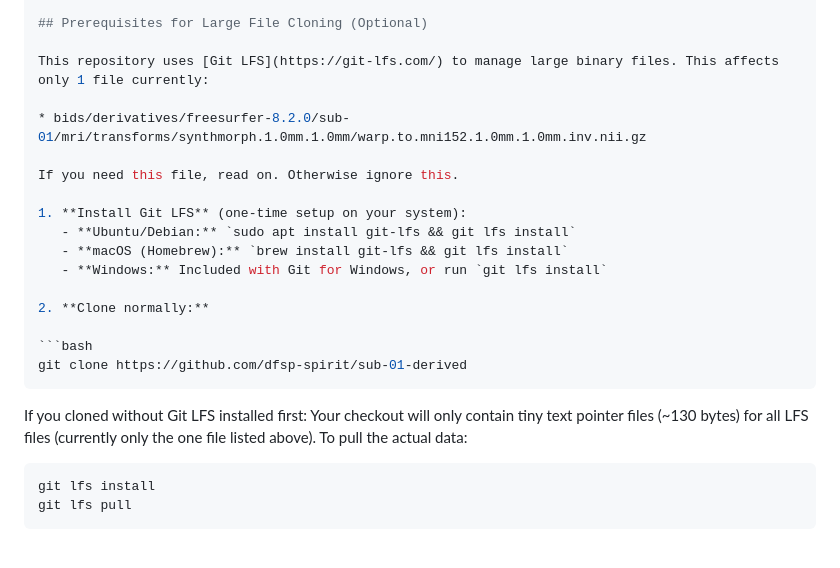
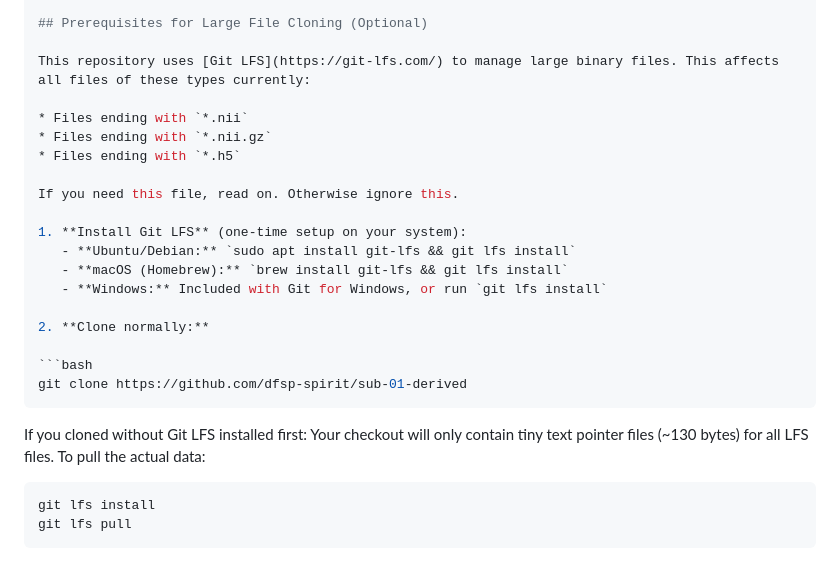
Before and after one commit to dfsp-spirit/sub-01-derived, a Markdown page: README.md, the part around the change. Drawn GitHub-style.

Commit message:
CHG: add all git lfs affected file extensions

````diff
--- a/README.md
+++ b/README.md
@@ -102,9 +102,11 @@ docker run --rm -it \
 
 ## Prerequisites for Large File Cloning (Optional)
 
-This repository uses [Git LFS](https://git-lfs.com/) to manage large binary files. This affects only 1 file currently:
+This repository uses [Git LFS](https://git-lfs.com/) to manage large binary files. This affects all files of these types currently:
 
-* bids/derivatives/freesurfer-8.2.0/sub-01/mri/transforms/synthmorph.1.0mm.1.0mm/warp.to.mni152.1.0mm.1.0mm.inv.nii.gz
+* Files ending with `*.nii`
+* Files ending with `*.nii.gz`
+* Files ending with `*.h5`
 
 If you need this file, read on. Otherwise ignore this.
 
@@ -120,7 +122,7 @@ git clone https://github.com/dfsp-spirit/sub-01-derived
 ```
 
 If you cloned without Git LFS installed first:
-Your checkout will only contain tiny text pointer files (~130 bytes) for all LFS files (currently only the one file listed above). To pull the actual data:
+Your checkout will only contain tiny text pointer files (~130 bytes) for all LFS files. To pull the actual data:
 
 
 ```bash
````
